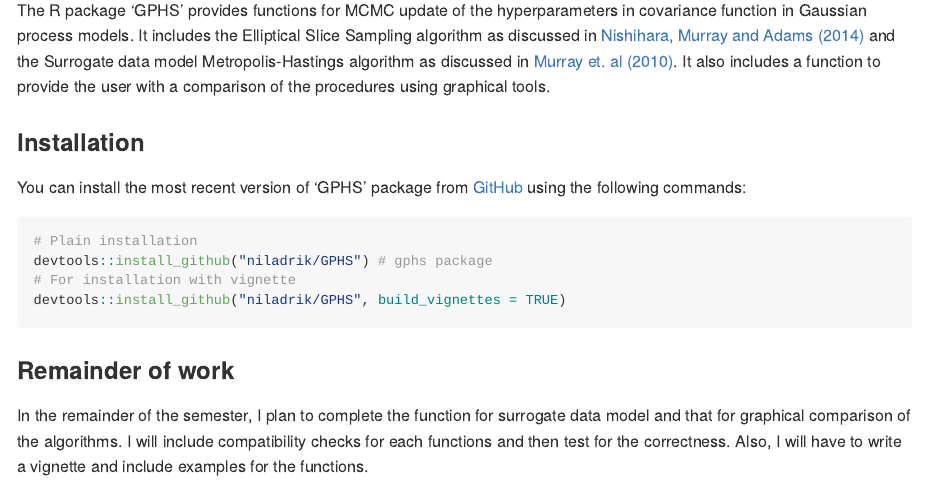
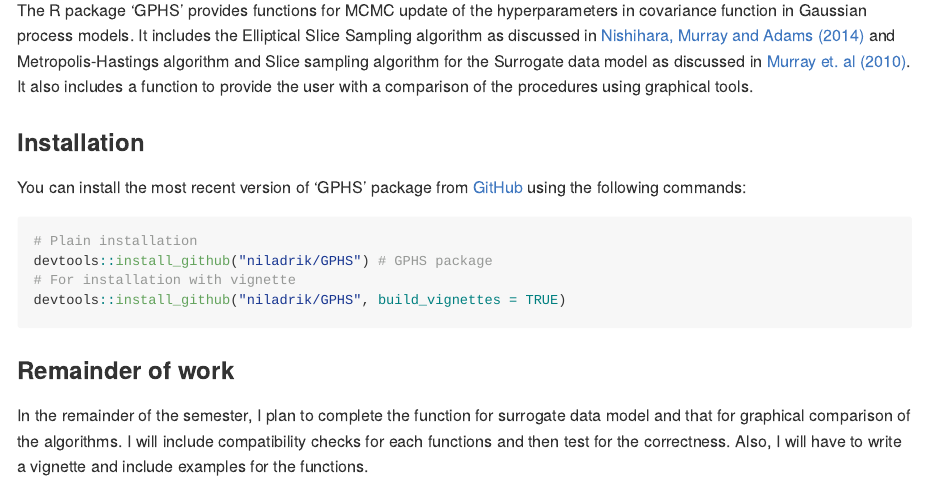
Before and after one commit to niladrik/GPHS, an R Markdown document (README.Rmd): the page in a window 1100 px wide, from 90 px down. The pictures show the output file README.md that the author committed with the source, drawn offline in the style of GitHub.

Commit message:
include a new function description in readme

````diff
--- a/README.Rmd
+++ b/README.Rmd
@@ -20,7 +20,7 @@ knitr::opts_chunk$set(
 
 ## GPHS: Hyperparameter selection in Gaussian Process models
 
-The R package 'GPHS' provides functions for MCMC update of the hyperparameters in covariance function in Gaussian process models. It includes the Elliptical Slice Sampling algorithm as discussed in [Nishihara, Murray and Adams (2014)](https://www.cs.princeton.edu/~rpa/pubs/nishihara2014generalized.pdf) and the Surrogate data model Metropolis-Hastings algorithm as discussed in [Murray et. al (2010)](https://arxiv.org/abs/1001.0175). It also includes a function to provide the user with a comparison of the procedures using graphical tools.
+The R package 'GPHS' provides functions for MCMC update of the hyperparameters in covariance function in Gaussian process models. It includes the Elliptical Slice Sampling algorithm as discussed in [Nishihara, Murray and Adams (2014)](https://www.cs.princeton.edu/~rpa/pubs/nishihara2014generalized.pdf) and Metropolis-Hastings algorithm and Slice sampling algorithm for the Surrogate data model as discussed in [Murray et. al (2010)](https://arxiv.org/abs/1001.0175). It also includes a function to provide the user with a comparison of the procedures using graphical tools.
 
 ### Installation
 
@@ -28,7 +28,7 @@ The R package 'GPHS' provides functions for MCMC update of the hyperparameters i
 You can install the most recent version of 'GPHS' package from [GitHub](https://github.com/niladrik/GPHS) using the following commands:
 ```{r, eval = FALSE}
 # Plain installation
-devtools::install_github("niladrik/GPHS") # gphs package
+devtools::install_github("niladrik/GPHS") # GPHS package
 # For installation with vignette
 devtools::install_github("niladrik/GPHS", build_vignettes = TRUE)
 ```
````
Also changed, not shown: README.md.
